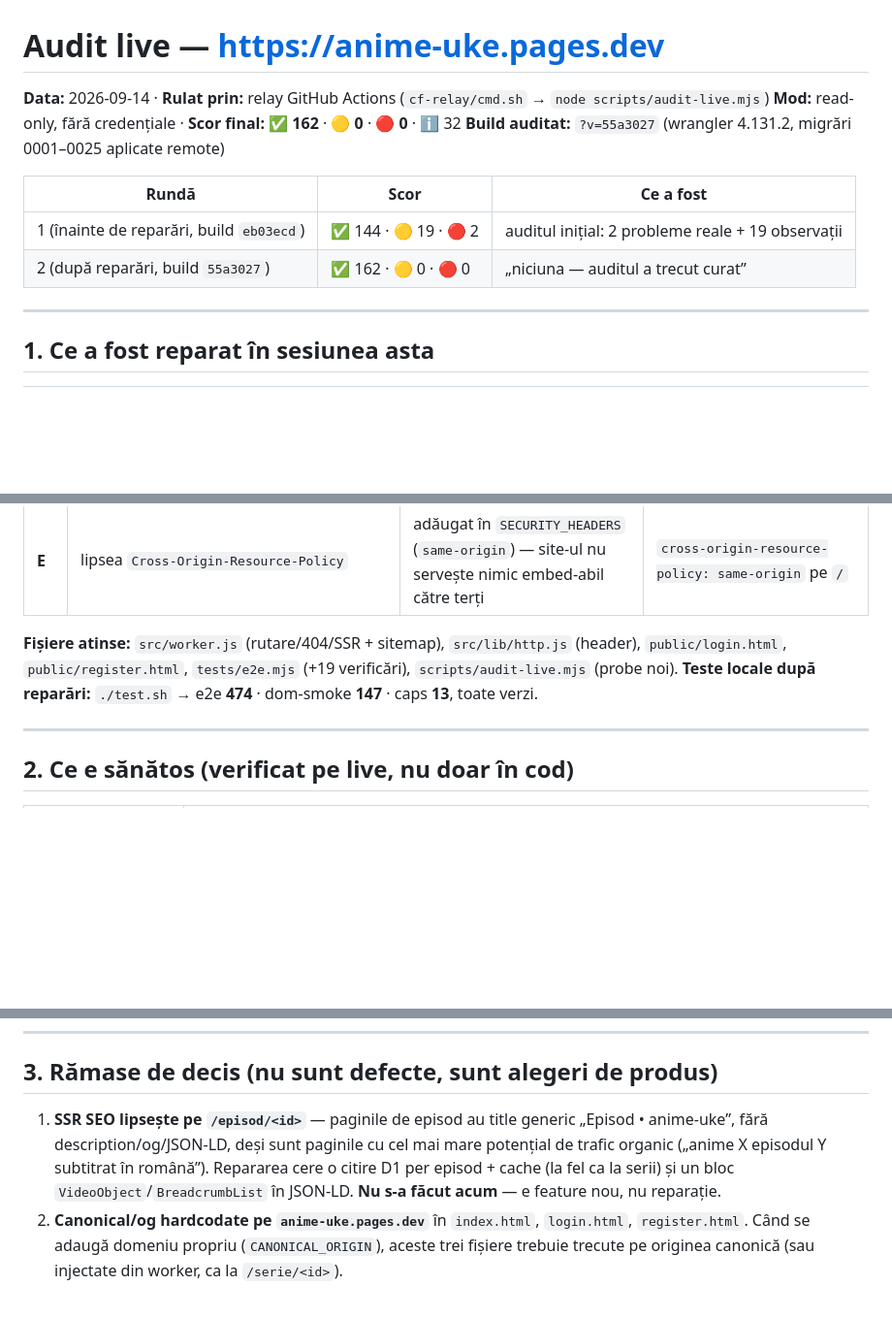
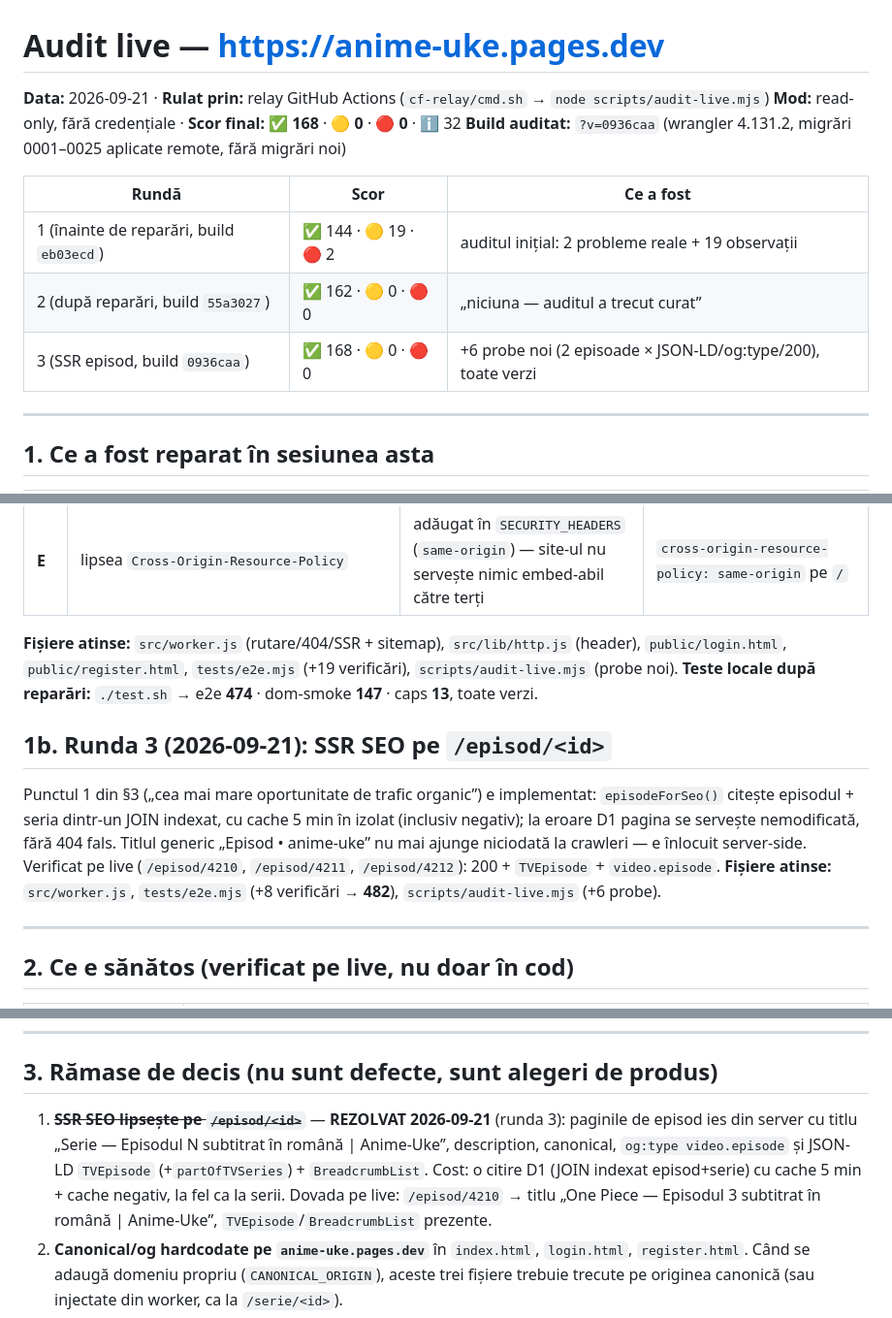
Before and after one commit to ExMarius/anime-uke, a Markdown page: AUDIT-LIVE.md, 3 parts joined by grey strips. Shown at 97% size. Drawn GitHub-style; blank space fills up the shorter version.

Commit message:
docs: actualizează AGENTS.md și AUDIT-LIVE.md după SSR SEO episod (runda 3, 168/0/0)
Co-authored-by: arena-agent <297053741+arena-agent@users.noreply.github.com>

```diff
--- a/AUDIT-LIVE.md
+++ b/AUDIT-LIVE.md
@@ -1,13 +1,14 @@
 # Audit live — https://anime-uke.pages.dev
 
-**Data:** 2026-09-14 · **Rulat prin:** relay GitHub Actions (`cf-relay/cmd.sh` → `node scripts/audit-live.mjs`)
-**Mod:** read-only, fără credențiale · **Scor final:** ✅ **162** · 🟡 **0** · 🔴 **0** · ℹ️ 32
-**Build auditat:** `?v=55a3027` (wrangler 4.131.2, migrări 0001–0025 aplicate remote)
+**Data:** 2026-09-21 · **Rulat prin:** relay GitHub Actions (`cf-relay/cmd.sh` → `node scripts/audit-live.mjs`)
+**Mod:** read-only, fără credențiale · **Scor final:** ✅ **168** · 🟡 **0** · 🔴 **0** · ℹ️ 32
+**Build auditat:** `?v=0936caa` (wrangler 4.131.2, migrări 0001–0025 aplicate remote, fără migrări noi)
 
 | Rundă | Scor | Ce a fost |
 |---|---|---|
 | 1 (înainte de reparări, build `eb03ecd`) | ✅ 144 · 🟡 19 · 🔴 2 | auditul inițial: 2 probleme reale + 19 observații |
 | 2 (după reparări, build `55a3027`) | ✅ 162 · 🟡 0 · 🔴 0 | „niciuna — auditul a trecut curat” |
+| 3 (SSR episod, build `0936caa`) | ✅ 168 · 🟡 0 · 🔴 0 | +6 probe noi (2 episoade × JSON-LD/og:type/200), toate verzi |
 
 ---
 
@@ -24,6 +25,15 @@
 **Fișiere atinse:** `src/worker.js` (rutare/404/SSR + sitemap), `src/lib/http.js` (header), `public/login.html`,
 `public/register.html`, `tests/e2e.mjs` (+19 verificări), `scripts/audit-live.mjs` (probe noi).
 **Teste locale după reparări:** `./test.sh` → e2e **474** · dom-smoke **147** · caps **13**, toate verzi.
+
+## 1b. Runda 3 (2026-09-21): SSR SEO pe `/episod/<id>`
+
+Punctul 1 din §3 („cea mai mare oportunitate de trafic organic”) e implementat: `episodeForSeo()` citește
+episodul + seria dintr-un JOIN indexat, cu cache 5 min în izolat (inclusiv negativ); la eroare D1 pagina
+se servește nemodificată, fără 404 fals. Titlul generic „Episod • anime-uke” nu mai ajunge niciodată la
+crawleri — e înlocuit server-side. Verificat pe live (`/episod/4210`, `/episod/4211`, `/episod/4212`):
+200 + `TVEpisode` + `video.episode`.
+**Fișiere atinse:** `src/worker.js`, `tests/e2e.mjs` (+8 verificări → **482**), `scripts/audit-live.mjs` (+6 probe).
 
 ---
 
@@ -52,10 +62,11 @@
 
 ## 3. Rămase de decis (nu sunt defecte, sunt alegeri de produs)
 
-1. **SSR SEO lipsește pe `/episod/<id>`** — paginile de episod au title generic „Episod • anime-uke”, fără
-   description/og/JSON-LD, deși sunt paginile cu cel mai mare potențial de trafic organic („anime X episodul Y
-   subtitrat în română”). Repararea cere o citire D1 per episod + cache (la fel ca la serii) și un bloc
-   `VideoObject`/`BreadcrumbList` în JSON-LD. **Nu s-a făcut acum** — e feature nou, nu reparație.
+1. ~~**SSR SEO lipsește pe `/episod/<id>`**~~ — **REZOLVAT 2026-09-21** (runda 3): paginile de episod ies din
+   server cu titlu „Serie — Episodul N subtitrat în română | Anime-Uke”, description, canonical,
+   `og:type video.episode` și JSON-LD `TVEpisode` (+`partOfTVSeries`) + `BreadcrumbList`. Cost: o citire D1
+   (JOIN indexat episod+serie) cu cache 5 min + cache negativ, la fel ca la serii. Dovada pe live:
+   `/episod/4210` → titlu „One Piece — Episodul 3 subtitrat în română | Anime-Uke”, `TVEpisode`/`BreadcrumbList` prezente.
 2. **Canonical/og hardcodate pe `anime-uke.pages.dev`** în `index.html`, `login.html`, `register.html`. Când se
    adaugă domeniu propriu (`CANONICAL_ORIGIN`), aceste trei fișiere trebuie trecute pe originea canonică
    (sau injectate din worker, ca la `/serie/<id>`).
```
Also changed, not shown: AGENTS.md (+8 -2 lines).
